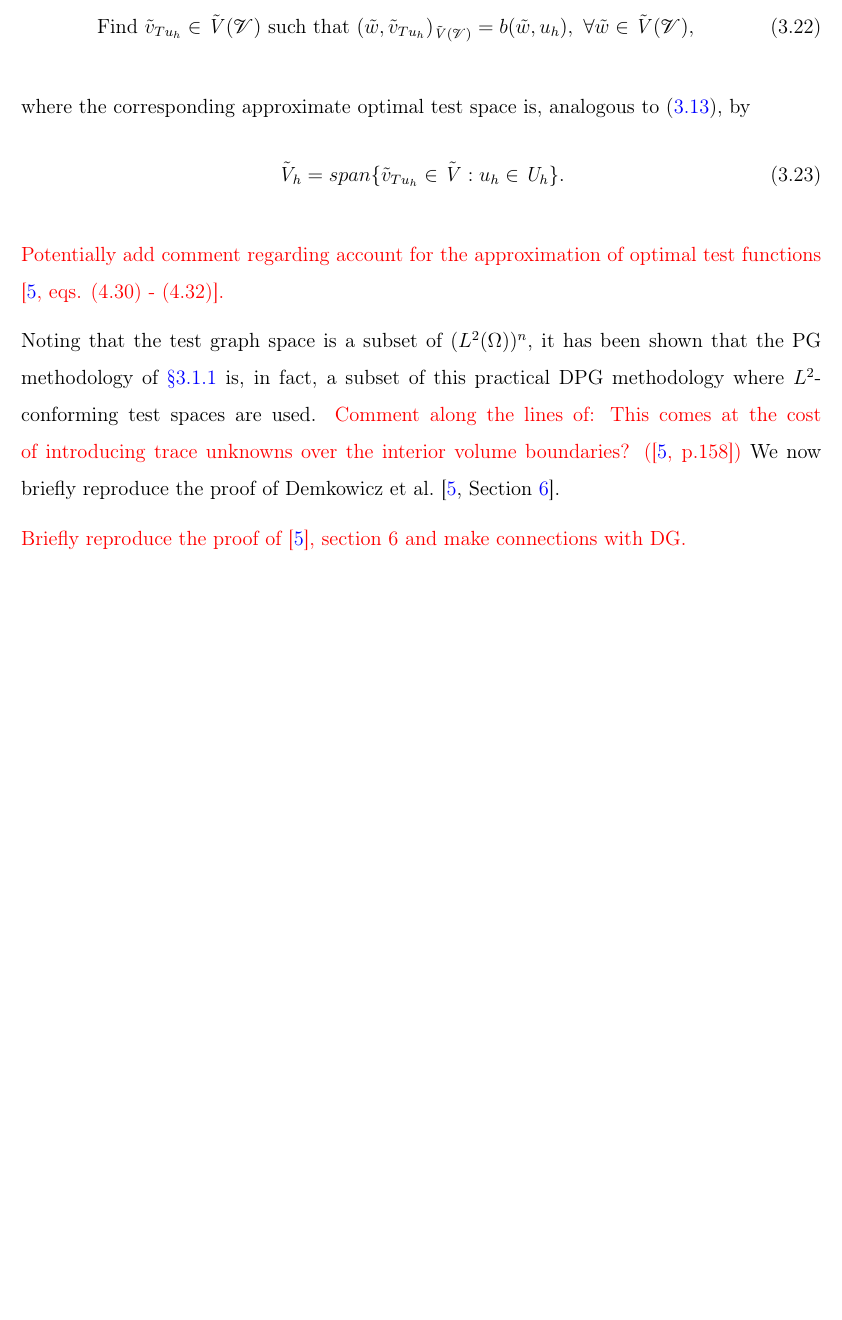
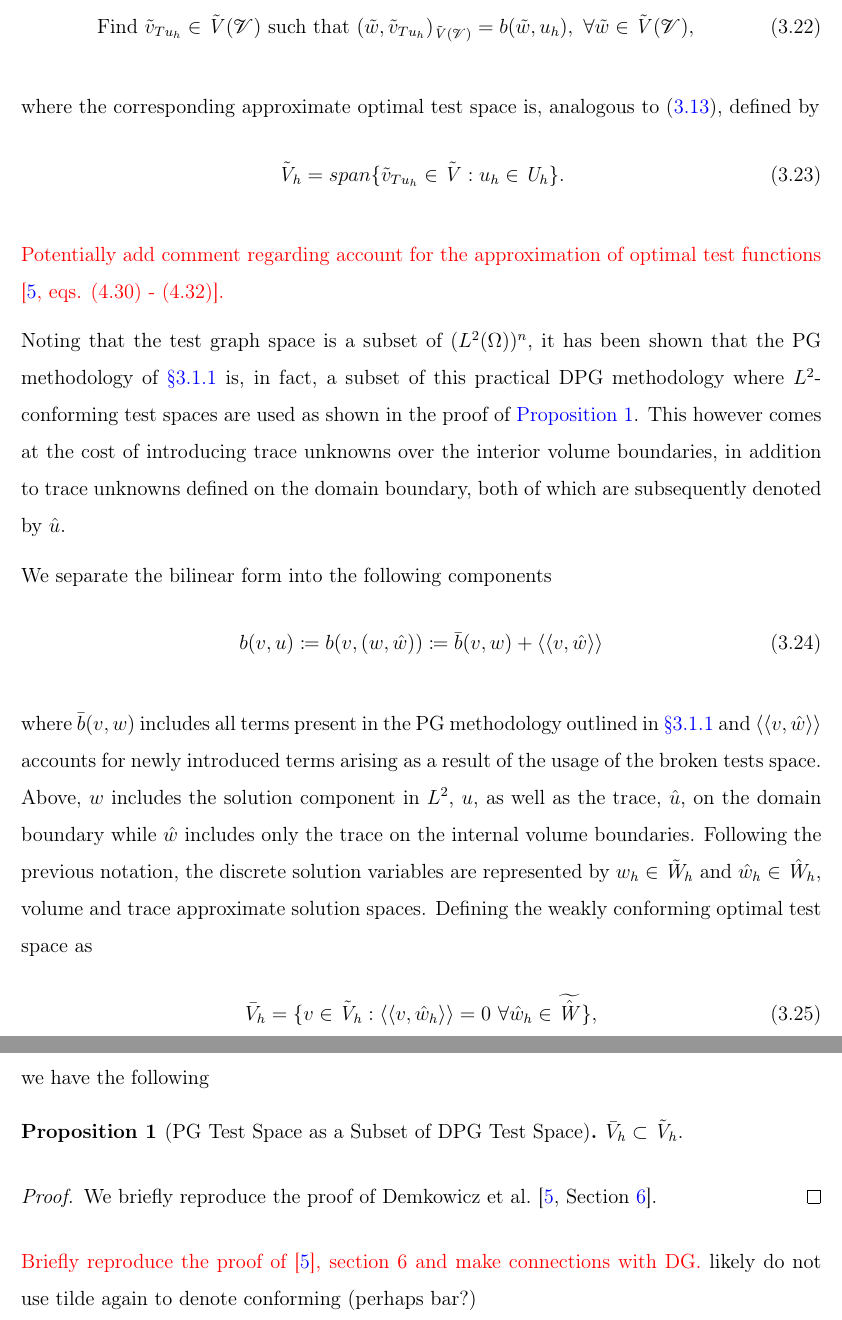
Before and after one commit to PhilipZwanenburg/thesis_MIT_template, a LaTeX thesis (2019_01-Zwanenburg_PhD_Thesis.tex, which reads dpg/dpg_linear_introduction.tex): part of page 20 of 21 before the commit and two parts of pages 20 and 21 of 22 after it, the two joined at a grey line, cut so that both start at the same text, the shorter picture padded with empty space. The pictures show the PDF file 2019_01-Zwanenburg_PhD_Thesis.pdf that the author committed with the source.

Commit message:
Working on the proof for PG as a subset of DPG.

```diff
--- a/dpg/dpg_linear_introduction.tex
+++ b/dpg/dpg_linear_introduction.tex
@@ -187,7 +187,7 @@ functions,~\eqref{eq:auxiliary_opt_v_infinite}, is infinite dimensional. In prac
 (\tilde{w},\tilde{v}_{T u_h})_{\afspace{V}(\fe{V})} = b(\tilde{w},u_h),\ \forall \tilde{w} \in \afspace{V}(\fe{V}),
 \end{align}
 
-where the corresponding approximate optimal test space is, analogous to~\eqref{eq:def_discrete_test_space_alt}, by
+where the corresponding approximate optimal test space is, analogous to~\eqref{eq:def_discrete_test_space_alt}, defined by
 \begin{align} \label{eq:def_discrete_test_space_alt_approx}
 \afspace{V}_h = span \{ \tilde{v}_{T u_h} \in \afspace{V} : u_h \in \fspace{U}_h \}.
 \end{align}
@@ -197,9 +197,34 @@ where the corresponding approximate optimal test space is, analogous to~\eqref{e
 
 Noting that the test graph space is a subset of $(L^2(\Omega))^n$, it has been shown that the PG methodology
 of~\autoref{sec:PG_aspect_of_DPG} is, in fact, a subset of this practical DPG methodology where $L^2$-conforming test
-spaces are used. \makered{Comment along the lines of: This comes at the cost of introducing trace unknowns over the
-interior volume boundaries? (\cite[p.158]{Demkowicz2014_overview})} We now briefly reproduce the proof of Demkowicz et
-al.~\cite[Section \makeblue{6}]{Demkowicz2014_overview}.
+spaces are used as shown in the proof of~\autoref{prop:pg_subset_of_dpg}. This however comes at the cost of introducing
+trace unknowns over the interior volume boundaries, in addition to trace unknowns defined on the domain boundary, both
+of which are subsequently denoted by $\hat{u}$.
+
+We separate the bilinear form into the following components
+\begin{align}
+b(v,u) \coloneqq b(v,(w,\hat{w})) \coloneqq \bar{b}(v,w) + \left<\left< v,\hat{w} \right>\right>
+\end{align}
+
+where $\bar{b}(v,w)$ includes all terms present in the PG methodology outlined in~\autoref{sec:PG_aspect_of_DPG} and
+$\left<\left< v,\hat{w} \right>\right>$ accounts for newly introduced terms arising as a result of the usage of the
+broken tests space. Above, $w$ includes the solution component in $L^2$, $u$, as well as the trace, $\hat{u}$, on the
+domain boundary while $\hat{w}$ includes only the trace on the internal volume boundaries. Following the previous
+notation, the discrete solution variables are represented by $w_h \in \afspace{W}_h$ and $\hat{w}_h \in \ftspace{W}_h$,
+volume and trace approximate solution spaces. Defining the weakly conforming optimal test space as
+\begin{align}
+\bar{V}_h = \{ v \in \afspace{V}_h : \left<\left< v,\hat{w}_h \right>\right> = 0\ \forall \hat{w}_h \in \aftspace{W} \},
+\end{align}
+
+we have the following
+
+\begin{proposition}[PG Test Space as a Subset of DPG Test Space] \label{prop:pg_subset_of_dpg}
+$\bar{V}_h \subset \afspace{V}_h.$
+\end{proposition}
+
+\begin{proof}
+We briefly reproduce the proof of Demkowicz et al.~\cite[Section \makeblue{6}]{Demkowicz2014_overview}.
+\end{proof}
 
 \makered{Briefly reproduce the proof of \cite{Demkowicz2014_overview}, section 6 and make connections with DG.}
 likely do not use tilde again to denote conforming (perhaps bar?)
```
Also changed, not shown: 2019_01-Zwanenburg_PhD_Thesis.tex (+1 -0 lines), cover.tex (+1 -1 lines), mitthesis_modified.cls (+11 -3 lines), 2019_01-Zwanenburg_PhD_Thesis.pdf.
